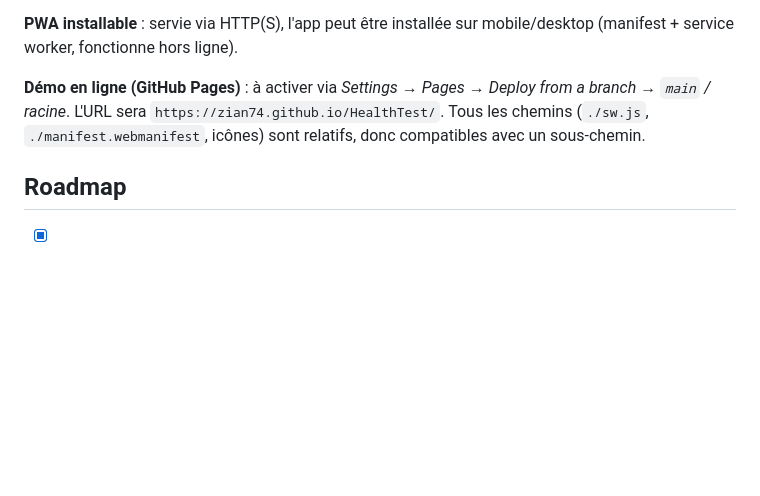
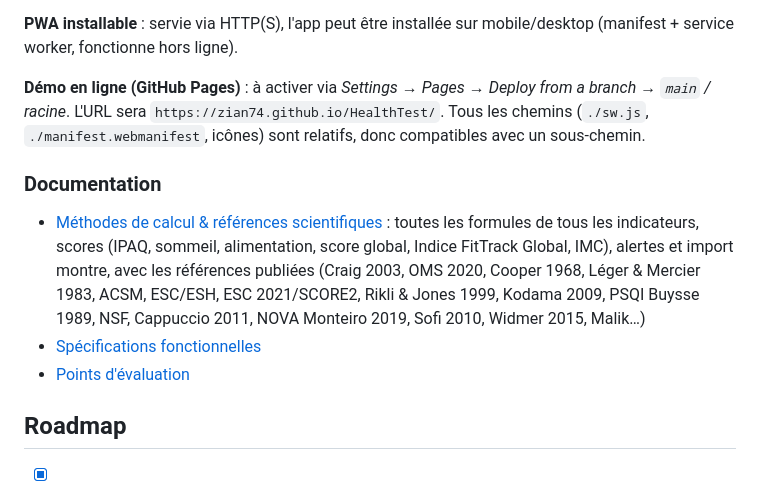
Before and after one commit to zian74/FitTrack, a Markdown page: README.md, the part around the change. Rendered like a GitHub page; blank space fills up the shorter version.

```diff
--- a/README.md
+++ b/README.md
@@ -48,6 +48,12 @@ Aucun build, aucune dépendance. Fonctionne aussi en ouvrant `index.html` direct
 
 **Démo en ligne (GitHub Pages)** : à activer via *Settings → Pages → Deploy from a branch → `main` / racine*. L'URL sera `https://zian74.github.io/HealthTest/`. Tous les chemins (`./sw.js`, `./manifest.webmanifest`, icônes) sont relatifs, donc compatibles avec un sous-chemin.
 
+### Documentation
+
+- [Méthodes de calcul & références scientifiques](docs/methodes-de-calcul.md) : toutes les formules de tous les indicateurs, scores (IPAQ, sommeil, alimentation, score global, Indice FitTrack Global, IMC), alertes et import montre, avec les références publiées (Craig 2003, OMS 2020, Cooper 1968, Léger & Mercier 1983, ACSM, ESC/ESH, ESC 2021/SCORE2, Rikli & Jones 1999, Kodama 2009, PSQI Buysse 1989, NSF, Cappuccio 2011, NOVA Monteiro 2019, Sofi 2010, Widmer 2015, Malik…)
+- [Spécifications fonctionnelles](docs/specs.md)
+- [Points d'évaluation](docs/evaluation-points.md)
+
 ## Roadmap
 
 - [x] Onboarding guidé
```
Also changed, not shown: docs/methodes-de-calcul.md (added, +502 -0 lines).
